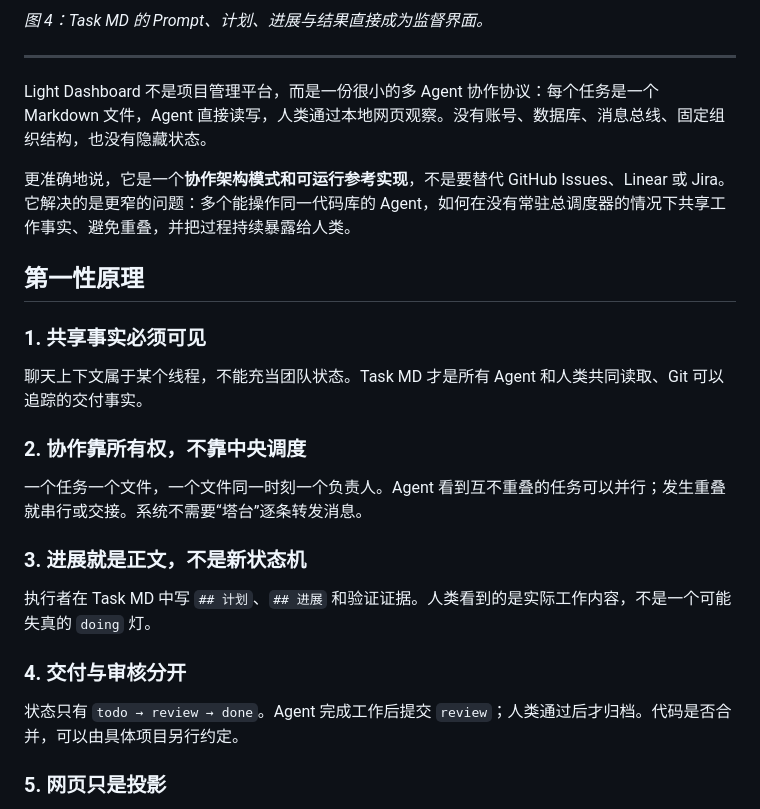
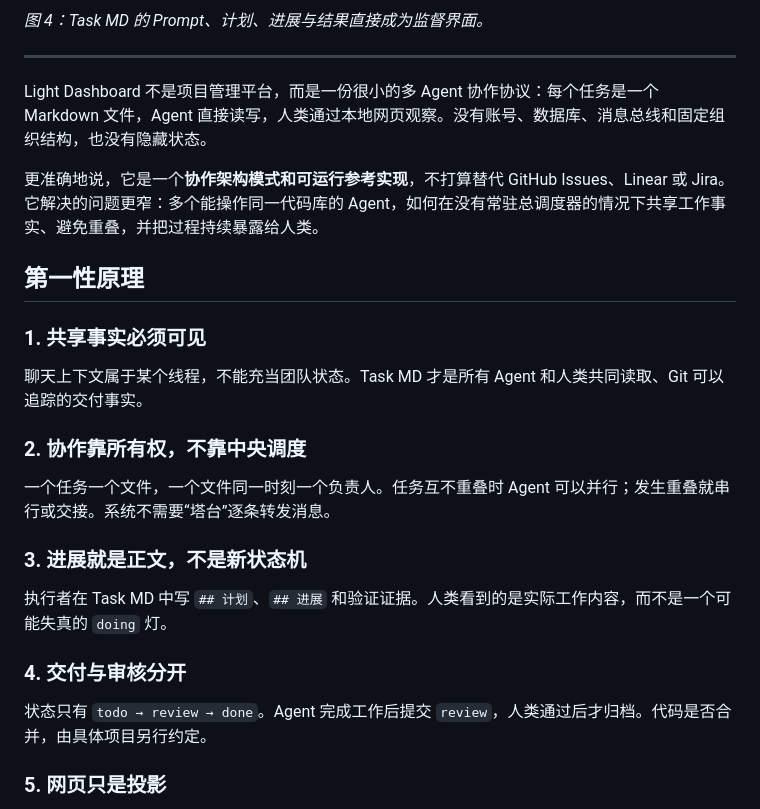
Before and after one commit to Xavier-GAO-42/light-dashboard, a Markdown page: README.md, the part around one of its changes. Rendered like a GitHub page.

```diff
--- a/README.md
+++ b/README.md
@@ -32,9 +32,9 @@
 
 ---
 
-Light Dashboard 不是项目管理平台，而是一份很小的多 Agent 协作协议：每个任务是一个 Markdown 文件，Agent 直接读写，人类通过本地网页观察。没有账号、数据库、消息总线、固定组织结构，也没有隐藏状态。
+Light Dashboard 不是项目管理平台，而是一份很小的多 Agent 协作协议：每个任务是一个 Markdown 文件，Agent 直接读写，人类通过本地网页观察。没有账号、数据库、消息总线和固定组织结构，也没有隐藏状态。
 
-更准确地说，它是一个**协作架构模式和可运行参考实现**，不是要替代 GitHub Issues、Linear 或 Jira。它解决的是更窄的问题：多个能操作同一代码库的 Agent，如何在没有常驻总调度器的情况下共享工作事实、避免重叠，并把过程持续暴露给人类。
+更准确地说，它是一个**协作架构模式和可运行参考实现**，不打算替代 GitHub Issues、Linear 或 Jira。它解决的问题更窄：多个能操作同一代码库的 Agent，如何在没有常驻总调度器的情况下共享工作事实、避免重叠，并把过程持续暴露给人类。
 
 ## 第一性原理
 
@@ -44,15 +44,15 @@ Light Dashboard 不是项目管理平台，而是一份很小的多 Agent 协作
 
 ### 2. 协作靠所有权，不靠中央调度
 
-一个任务一个文件，一个文件同一时刻一个负责人。Agent 看到互不重叠的任务可以并行；发生重叠就串行或交接。系统不需要“塔台”逐条转发消息。
+一个任务一个文件，一个文件同一时刻一个负责人。任务互不重叠时 Agent 可以并行；发生重叠就串行或交接。系统不需要“塔台”逐条转发消息。
 
 ### 3. 进展就是正文，不是新状态机
 
-执行者在 Task MD 中写 `## 计划`、`## 进展` 和验证证据。人类看到的是实际工作内容，不是一个可能失真的 `doing` 灯。
+执行者在 Task MD 中写 `## 计划`、`## 进展` 和验证证据。人类看到的是实际工作内容，而不是一个可能失真的 `doing` 灯。
 
 ### 4. 交付与审核分开
 
-状态只有 `todo → review → done`。Agent 完成工作后提交 `review`；人类通过后才归档。代码是否合并，可以由具体项目另行约定。
+状态只有 `todo → review → done`。Agent 完成工作后提交 `review`，人类通过后才归档。代码是否合并，由具体项目另行约定。
 
 ### 5. 网页只是投影
 
```
Also changed, not shown: other parts of README.md (+11 -13 lines), README.en.md (+16 -18 lines), 1 other file.
